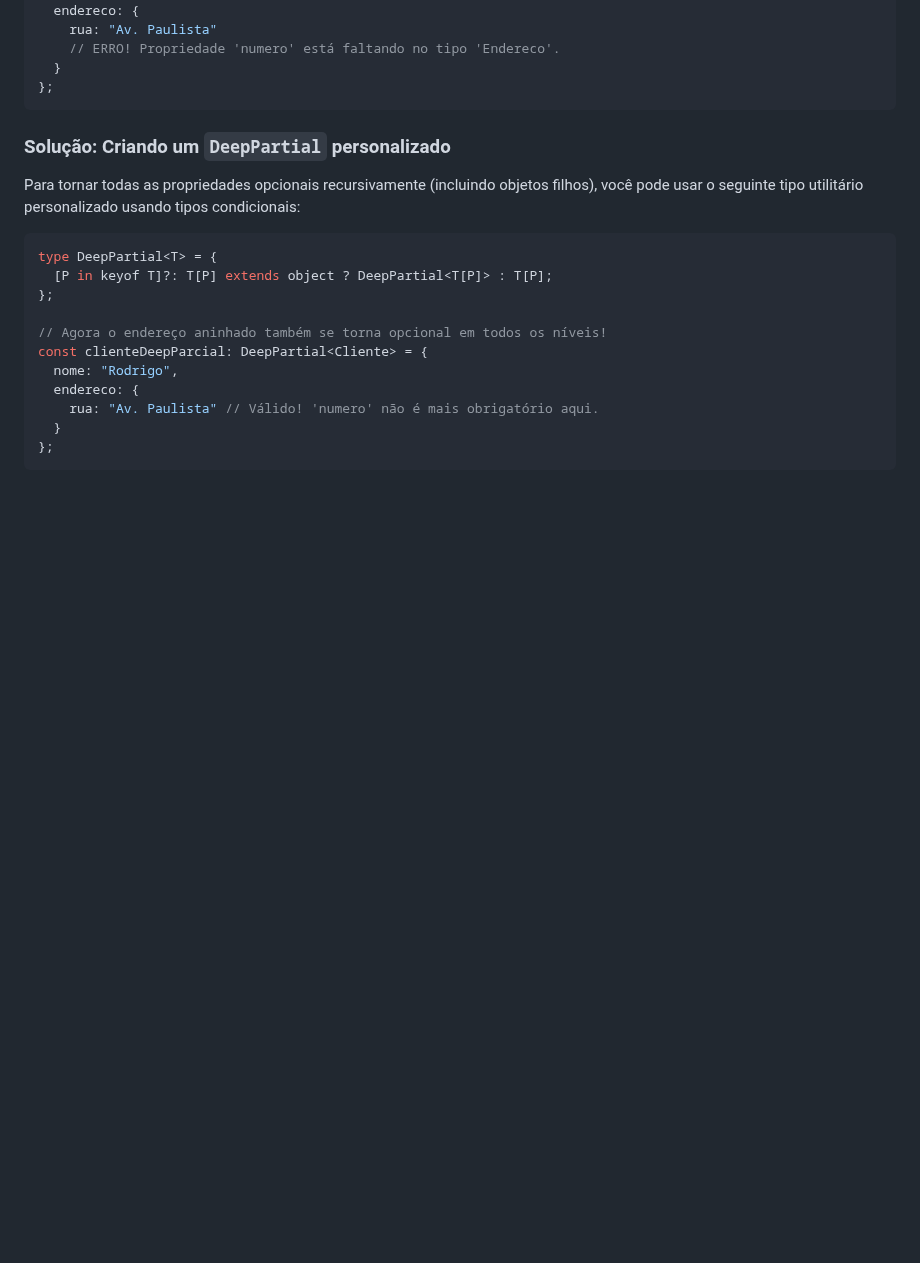
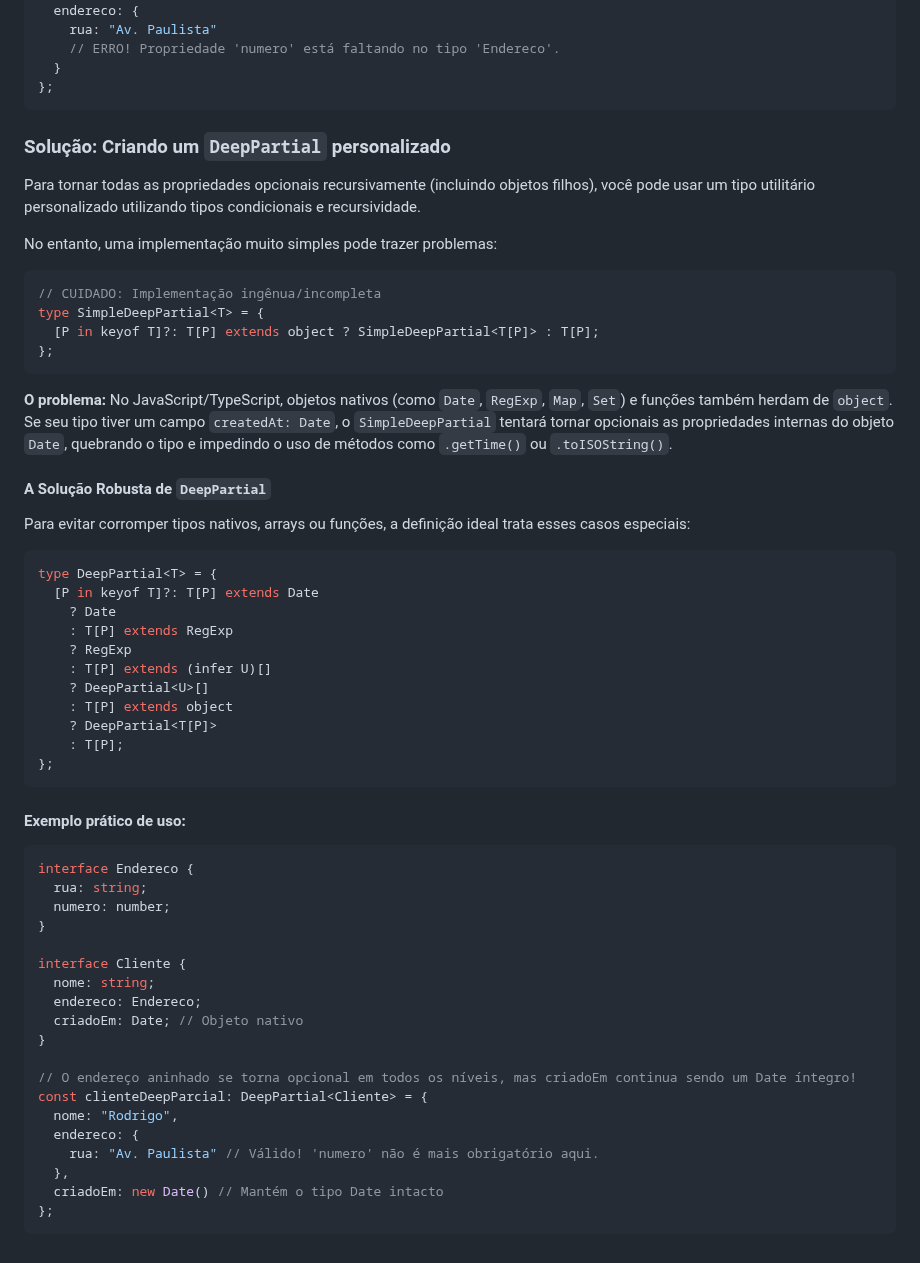
Before and after one commit to tayronroch/FullStack-JS-Notes, a Markdown page: 3.2 - TypeScript/3.2.4 - Utilitários do TypeScript/2 - Partial.md, the part around the change. Rendered like a GitHub page; blank space fills up the shorter version.

````diff
--- a/3.2 - TypeScript/3.2.4 - Utilitários do TypeScript/2 - Partial.md
+++ b/3.2 - TypeScript/3.2.4 - Utilitários do TypeScript/2 - Partial.md
@@ -161,18 +161,54 @@ const clienteParcial: Partial<Cliente> = {
 ```
 
 ### Solução: Criando um `DeepPartial` personalizado
-Para tornar todas as propriedades opcionais recursivamente (incluindo objetos filhos), você pode usar o seguinte tipo utilitário personalizado usando tipos condicionais:
+
+Para tornar todas as propriedades opcionais recursivamente (incluindo objetos filhos), você pode usar um tipo utilitário personalizado utilizando tipos condicionais e recursividade.
+
+No entanto, uma implementação muito simples pode trazer problemas:
+```typescript
+// CUIDADO: Implementação ingênua/incompleta
+type SimpleDeepPartial<T> = {
+  [P in keyof T]?: T[P] extends object ? SimpleDeepPartial<T[P]> : T[P];
+};
+```
+**O problema:** No JavaScript/TypeScript, objetos nativos (como `Date`, `RegExp`, `Map`, `Set`) e funções também herdam de `object`. Se seu tipo tiver um campo `createdAt: Date`, o `SimpleDeepPartial` tentará tornar opcionais as propriedades internas do objeto `Date`, quebrando o tipo e impedindo o uso de métodos como `.getTime()` ou `.toISOString()`.
+
+#### A Solução Robusta de `DeepPartial`
+Para evitar corromper tipos nativos, arrays ou funções, a definição ideal trata esses casos especiais:
 
 ```typescript
 type DeepPartial<T> = {
-  [P in keyof T]?: T[P] extends object ? DeepPartial<T[P]> : T[P];
+  [P in keyof T]?: T[P] extends Date
+    ? Date
+    : T[P] extends RegExp
+    ? RegExp
+    : T[P] extends (infer U)[]
+    ? DeepPartial<U>[]
+    : T[P] extends object
+    ? DeepPartial<T[P]>
+    : T[P];
 };
+```
 
-// Agora o endereço aninhado também se torna opcional em todos os níveis!
+#### Exemplo prático de uso:
+```typescript
+interface Endereco {
+  rua: string;
+  numero: number;
+}
+
+interface Cliente {
+  nome: string;
+  endereco: Endereco;
+  criadoEm: Date; // Objeto nativo
+}
+
+// O endereço aninhado se torna opcional em todos os níveis, mas criadoEm continua sendo um Date íntegro!
 const clienteDeepParcial: DeepPartial<Cliente> = {
   nome: "Rodrigo",
   endereco: {
     rua: "Av. Paulista" // Válido! 'numero' não é mais obrigatório aqui.
-  }
+  },
+  criadoEm: new Date() // Mantém o tipo Date intacto
 };
 ```
````
Also changed, not shown: 3.2 - TypeScript/3.2.4 - Utilitários do TypeScript/3 - Pick.md (+39 -0 lines), 3.2 - TypeScript/3.2.4 - Utilitários do TypeScript/4 - Omit.md (+69 -0 lines).
